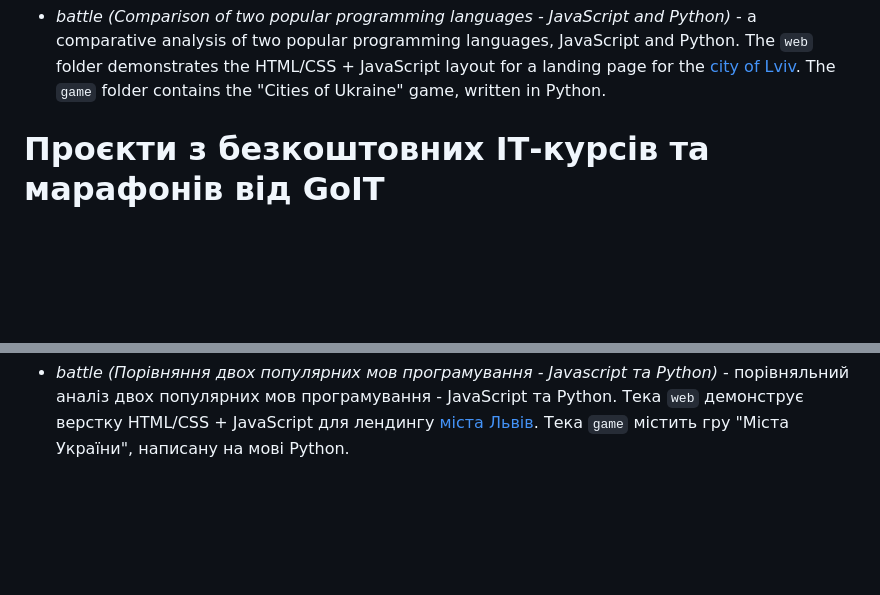
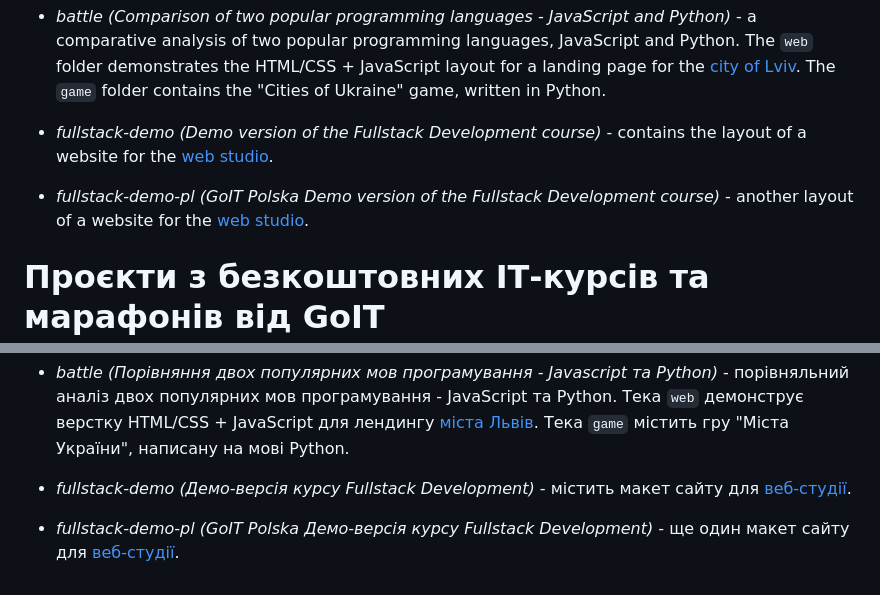
Before and after one commit to alex-nuclearboy/GoIT-marathons, a Markdown page: README.md, 2 parts joined by grey strips. GitHub-like rendering; blank space fills up the shorter version.

Commit message:
Add a description
Added a description for folders containing website layouts created during the demo version of the Fullstack Development course

```diff
--- a/README.md
+++ b/README.md
@@ -17,6 +17,10 @@ This repository contains a collection of projects developed during the participa
 -   _it-testdrive (Test Drive IT Professions)_ - this folder contains one of the projects that demonstrates web development skills. <a href="https://wondrous-fairy-f09f78.netlify.app/">The Banderogoose website</a> was initially designed in Figma and then implemented in HTML and CSS. This project illustrates the practical application of the concepts learned.
 
 -   _battle (Comparison of two popular programming languages - JavaScript and Python)_ - a comparative analysis of two popular programming languages, JavaScript and Python. The `web` folder demonstrates the HTML/CSS + JavaScript layout for a landing page for the <a href="https://ubiquitous-starburst-a7128c.netlify.app/">city of Lviv</a>. The `game` folder contains the "Cities of Ukraine" game, written in Python.
+
+-   _fullstack-demo (Demo version of the Fullstack Development course)_ - contains the layout of a website for the <a href="https://courageous-monstera-147a1d.netlify.app/">web studio</a>.
+
+-   _fullstack-demo-pl (GoIT Polska Demo version of the Fullstack Development course)_ - another layout of a website for the <a href="https://teal-dolphin-d72116.netlify.app/">web studio</a>.
 
 # Проєкти з безкоштовних ІТ-курсів та марафонів від GoIT
 
@@ -38,3 +42,7 @@ This repository contains a collection of projects developed during the participa
 -   _it-testdrive (Test Drive IT-професій)_ - ця тека містить один з проєктів, що демонструє навички веб-розробки. <a href="https://wondrous-fairy-f09f78.netlify.app/">Сайт "Бандерогусь"</a> спершу був розроблений у Figma, а потім втілено за допомогою HTML та CSS. Цей проєкт ілюструє практичне застосування вивчених концепцій.
 
 -   _battle (Порівняння двох популярних мов програмування - Javascript та Python)_ - порівняльний аналіз двох популярних мов програмування - JavaScript та Python. Тека `web` демонструє верстку HTML/CSS + JavaScript для лендингу <a href="https://ubiquitous-starburst-a7128c.netlify.app/">міста Львів</a>. Тека `game` містить гру "Міста України", написану на мові Python.
+
+-   _fullstack-demo (Демо-версія курсу Fullstack Development)_ - містить макет сайту для <a href="https://courageous-monstera-147a1d.netlify.app/">веб-студії</a>.
+
+-   _fullstack-demo-pl (GoIT Polska Демо-версія курсу Fullstack Development)_ - ще один макет сайту для <a href="https://teal-dolphin-d72116.netlify.app/">веб-студії</a>.
```
